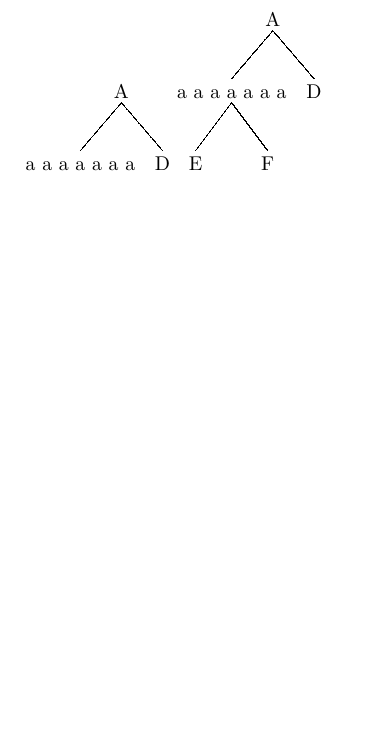
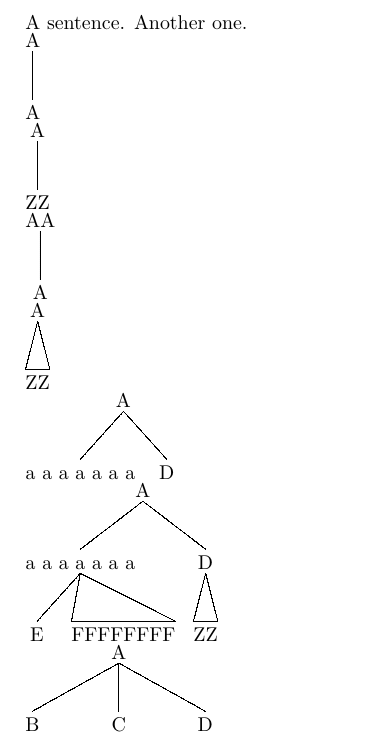
Before and after one commit to mvz/synttree, a LaTeX document (test.tex): part of the page, cut at the place of the change, the shorter picture padded with empty space. Compiled offline with pdfLaTeX.

Commit message:
Support syntax to secify triangles and bottom nodes. Changed output code to first determine position of all elements, and then drawing them all at once. This makes the drawing code much clearer. All this was necessary to avoid a crash when specifying a triangle for a child that has a sibling. Doc was cleaned up even more, and a reference added. More cases added to test.

```diff
--- a/test.tex
+++ b/test.tex
@@ -1,6 +1,23 @@
 \documentclass{article}
 \usepackage{synttree}
 \begin{document}
+A sentence.
+\childattachsep{0.6in}
+\childsidesep{0.9em}
+Another one.
+
+    \synttree[A[A]] % single child, no label issues
+
+    \synttree[A[ZZ]] % single child, bottom label is wider
+
+    \synttree[AA[A]] % single child, top label is wider
+
+    \synttree[A[.t ZZ]] % single child, triangle
+
     \synttree[A[a a a a a a a][D]]
-    \synttree[A[a a a a a a a[E][F]][D]]
+
+    \synttree[A[a a a a a a a[E][.t FFFFFFFF]][D[.t ZZ]]]
+    % with some triangles, slightly weird.
+
+    \synttree[A[B][C][D]] % three children
 \end{document}
```
Also changed, not shown: 1 other file.
